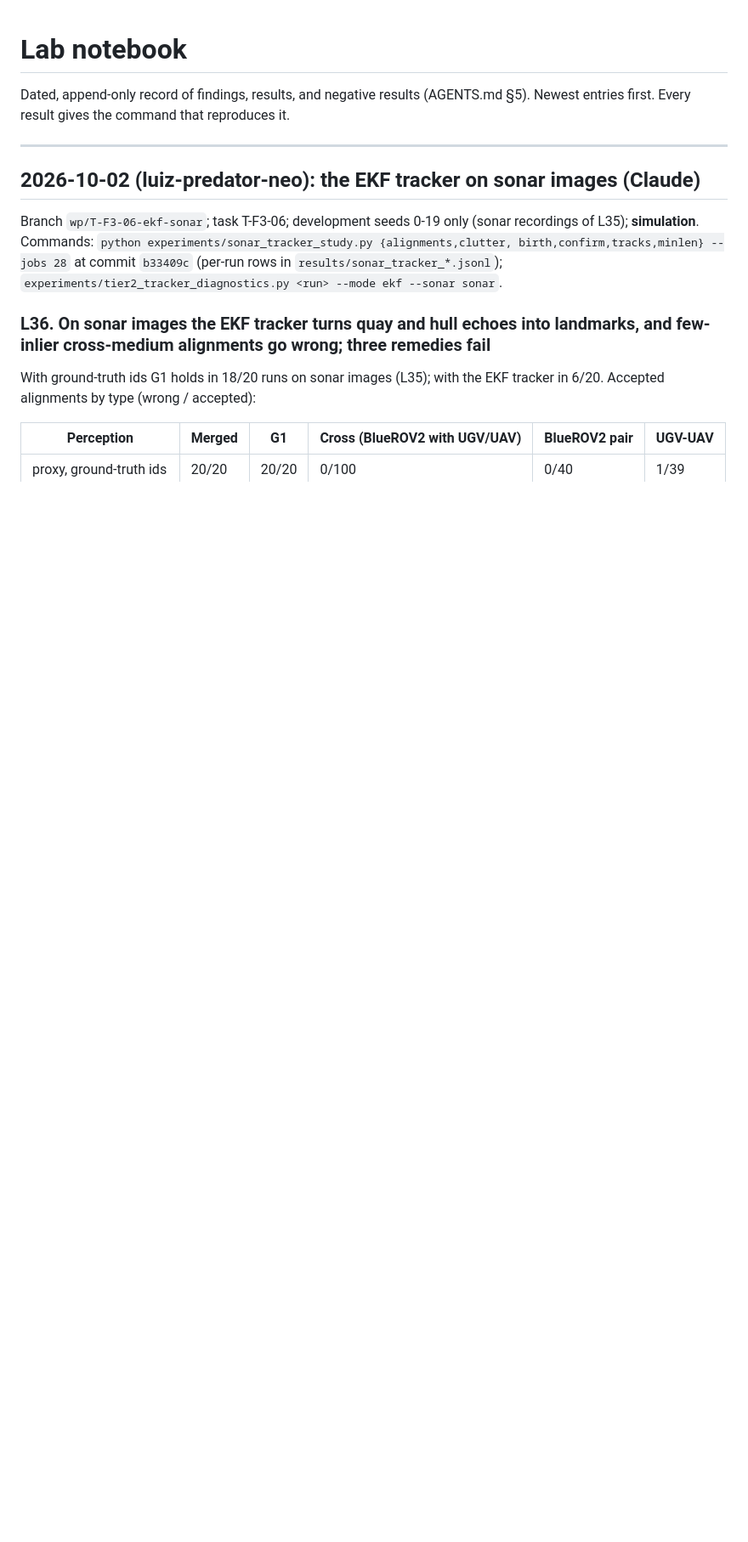
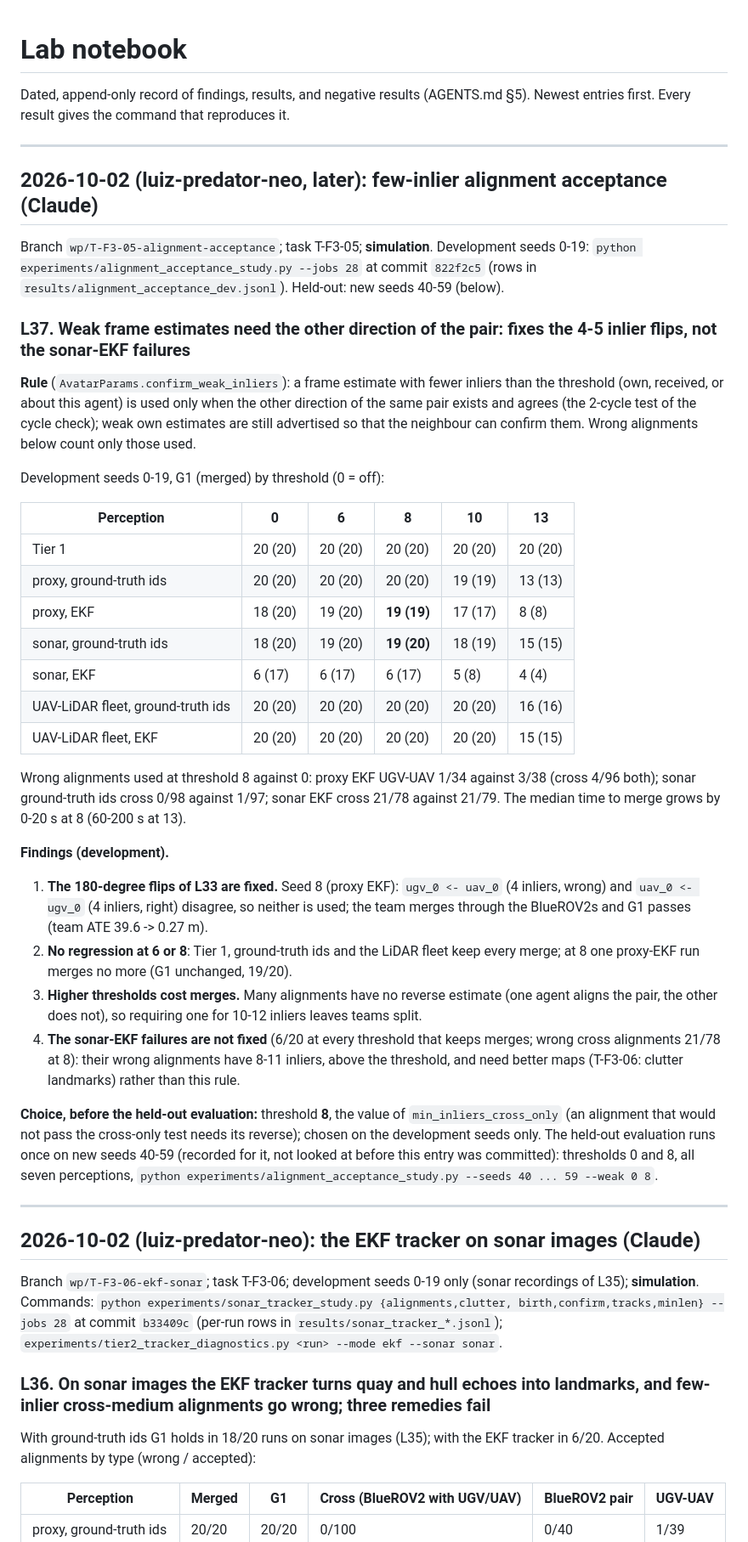
Before and after one commit to lesaf92/avatar_slam, a Markdown page: docs/LOG.md, the part around the change. Shown at 85% size. GitHub-like rendering; blank space fills up the shorter version.

Commit message:
docs: LOG L37 (development): threshold 8 chosen before the held-out evaluation (T-F3-05)
Committed before seeds 40-59 are evaluated, so that the choice is on record.

Co-Authored-By: Claude Opus 5.5 <noreply@anthropic.com>

```diff
--- a/docs/LOG.md
+++ b/docs/LOG.md
@@ -2,6 +2,55 @@
 
 Dated, append-only record of findings, results, and negative results (AGENTS.md §5).
 Newest entries first. Every result gives the command that reproduces it.
+
+---
+
+## 2026-10-02 (luiz-predator-neo, later): few-inlier alignment acceptance (Claude)
+
+Branch `wp/T-F3-05-alignment-acceptance`; task T-F3-05; **simulation**. Development seeds 0-19:
+`python experiments/alignment_acceptance_study.py --jobs 28` at commit `822f2c5` (rows in
+`results/alignment_acceptance_dev.jsonl`). Held-out: new seeds 40-59 (below).
+
+### L37. Weak frame estimates need the other direction of the pair: fixes the 4-5 inlier flips, not the sonar-EKF failures
+
+**Rule** (`AvatarParams.confirm_weak_inliers`): a frame estimate with fewer inliers than the
+threshold (own, received, or about this agent) is used only when the other direction of the same
+pair exists and agrees (the 2-cycle test of the cycle check); weak own estimates are still
+advertised so that the neighbour can confirm them. Wrong alignments below count only those used.
+
+Development seeds 0-19, G1 (merged) by threshold (0 = off):
+
+| Perception | 0 | 6 | **8** | 10 | 13 |
+|---|---|---|---|---|---|
+| Tier 1 | 20 (20) | 20 (20) | 20 (20) | 20 (20) | 20 (20) |
+| proxy, ground-truth ids | 20 (20) | 20 (20) | 20 (20) | 19 (19) | 13 (13) |
+| proxy, EKF | 18 (20) | 19 (20) | **19 (19)** | 17 (17) | 8 (8) |
+| sonar, ground-truth ids | 18 (20) | 19 (20) | **19 (20)** | 18 (19) | 15 (15) |
+| sonar, EKF | 6 (17) | 6 (17) | 6 (17) | 5 (8) | 4 (4) |
+| UAV-LiDAR fleet, ground-truth ids | 20 (20) | 20 (20) | 20 (20) | 20 (20) | 16 (16) |
+| UAV-LiDAR fleet, EKF | 20 (20) | 20 (20) | 20 (20) | 20 (20) | 15 (15) |
+
+Wrong alignments used at threshold 8 against 0: proxy EKF UGV-UAV 1/34 against 3/38 (cross 4/96
+both); sonar ground-truth ids cross 0/98 against 1/97; sonar EKF cross 21/78 against 21/79. The
+median time to merge grows by 0-20 s at 8 (60-200 s at 13).
+
+**Findings (development).**
+1. **The 180-degree flips of L33 are fixed.** Seed 8 (proxy EKF): `ugv_0 <- uav_0` (4 inliers,
+   wrong) and `uav_0 <- ugv_0` (4 inliers, right) disagree, so neither is used; the team merges
+   through the BlueROV2s and G1 passes (team ATE 39.6 -> 0.27 m).
+2. **No regression at 6 or 8**: Tier 1, ground-truth ids and the LiDAR fleet keep every merge;
+   at 8 one proxy-EKF run merges no more (G1 unchanged, 19/20).
+3. **Higher thresholds cost merges.** Many alignments have no reverse estimate (one agent aligns
+   the pair, the other does not), so requiring one for 10-12 inliers leaves teams split.
+4. **The sonar-EKF failures are not fixed** (6/20 at every threshold that keeps merges; wrong
+   cross alignments 21/78 at 8): their wrong alignments have 8-11 inliers, above the threshold, and
+   need better maps (T-F3-06: clutter landmarks) rather than this rule.
+
+**Choice, before the held-out evaluation:** threshold **8**, the value of `min_inliers_cross_only`
+(an alignment that would not pass the cross-only test needs its reverse); chosen on the
+development seeds only. The held-out evaluation runs once on new seeds 40-59 (recorded for it,
+not looked at before this entry was committed): thresholds 0 and 8, all seven perceptions,
+`python experiments/alignment_acceptance_study.py --seeds 40 ... 59 --weak 0 8`.
 
 ---
 
```
